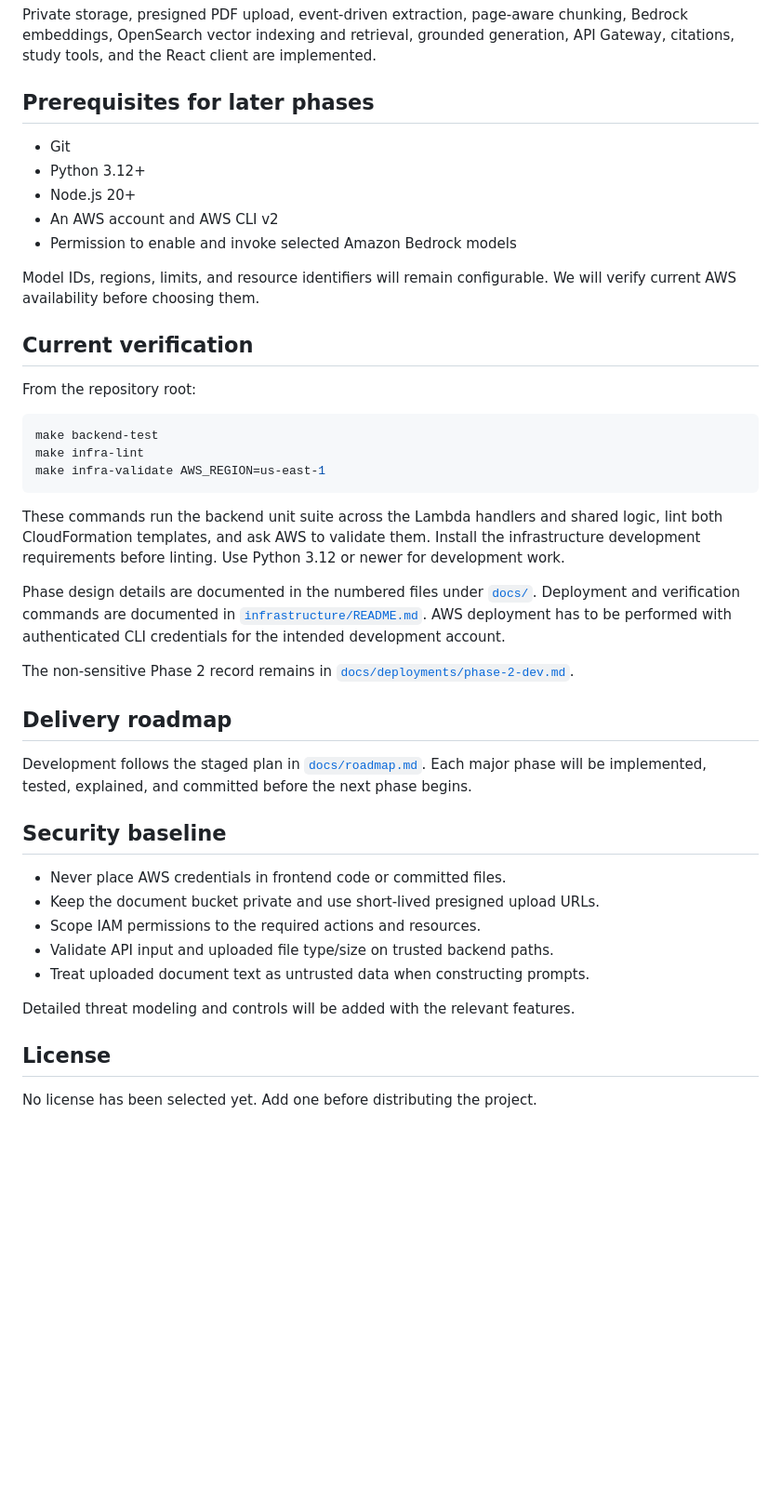
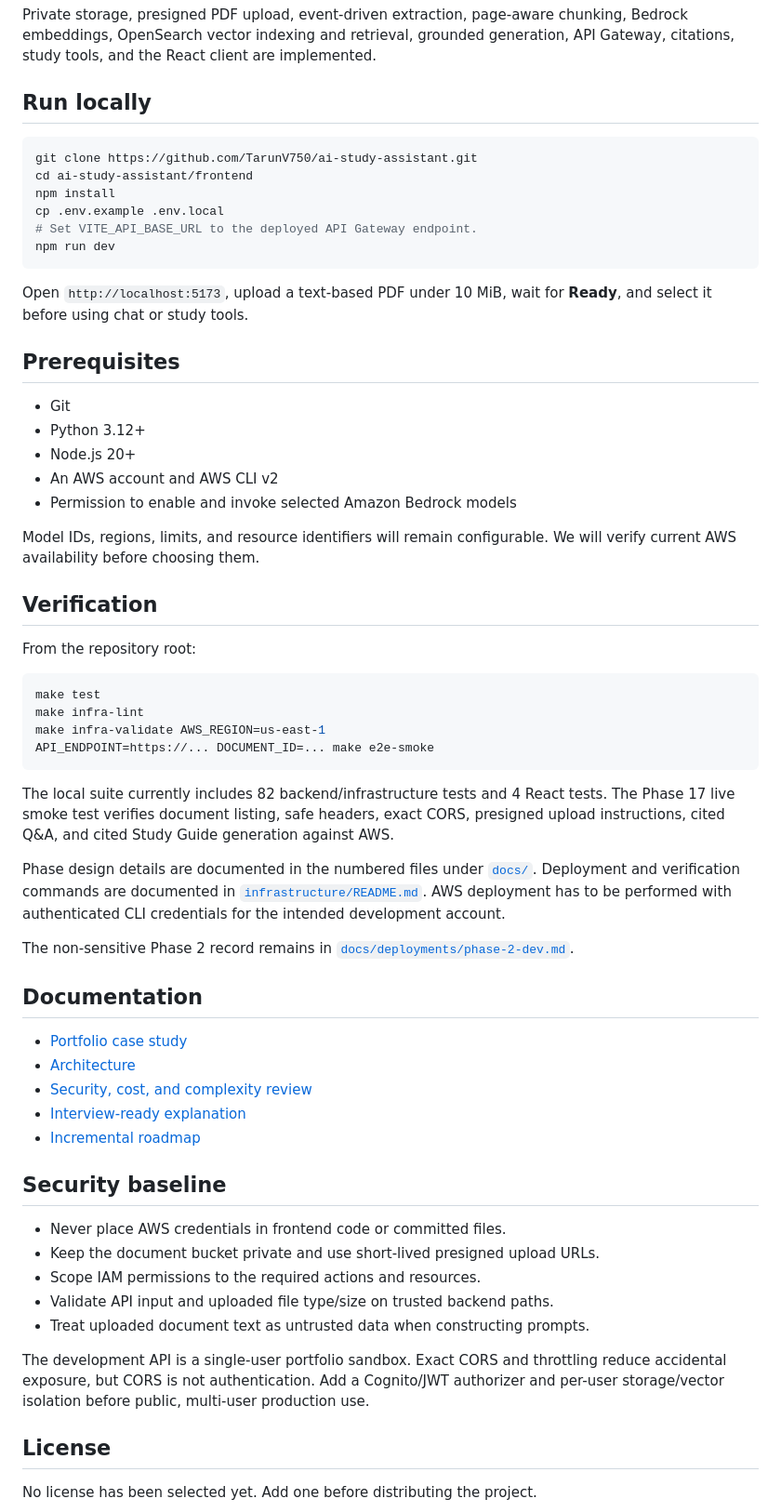
Before and after one commit to TarunV750/ai-study-assistant, a Markdown page: README.md, the part around one of its changes. Shown at 93% size. GitHub-like rendering; blank space fills up the shorter version.

````diff
--- a/README.md
+++ b/README.md
@@ -78,7 +100,21 @@ chunking, Bedrock embeddings, OpenSearch vector indexing and retrieval,
 grounded generation, API Gateway, citations, study tools, and the React client
 are implemented.
 
-## Prerequisites for later phases
+## Run locally
+
+```bash
+git clone https://github.com/TarunV750/ai-study-assistant.git
+cd ai-study-assistant/frontend
+npm install
+cp .env.example .env.local
+# Set VITE_API_BASE_URL to the deployed API Gateway endpoint.
+npm run dev
+```
+
+Open `http://localhost:5173`, upload a text-based PDF under 10 MiB, wait for
+**Ready**, and select it before using chat or study tools.
+
+## Prerequisites
 
 - Git
 - Python 3.12+
@@ -89,20 +125,21 @@ are implemented.
 Model IDs, regions, limits, and resource identifiers will remain configurable.
 We will verify current AWS availability before choosing them.
 
-## Current verification
+## Verification
 
 From the repository root:
 
 ```bash
-make backend-test
+make test
 make infra-lint
 make infra-validate AWS_REGION=us-east-1
+API_ENDPOINT=https://... DOCUMENT_ID=... make e2e-smoke
 ```
 
-These commands run the backend unit suite across the Lambda handlers and shared
-logic, lint both CloudFormation templates, and ask AWS to validate them. Install the
-infrastructure development requirements before linting. Use Python 3.12 or
-newer for development work.
+The local suite currently includes 82 backend/infrastructure tests and 4 React
+tests. The Phase 17 live smoke test verifies document listing, safe headers,
+exact CORS, presigned upload instructions, cited Q&A, and cited Study Guide
+generation against AWS.
 
 Phase design details are documented in the numbered files under [`docs/`](docs/).
 Deployment and verification commands are documented in
@@ -113,11 +150,13 @@ account.
 The non-sensitive Phase 2 record remains in
 [`docs/deployments/phase-2-dev.md`](docs/deployments/phase-2-dev.md).
 
-## Delivery roadmap
+## Documentation
 
-Development follows the staged plan in [`docs/roadmap.md`](docs/roadmap.md).
-Each major phase will be implemented, tested, explained, and committed before
-the next phase begins.
+- [Portfolio case study](docs/portfolio.md)
+- [Architecture](docs/architecture.md)
+- [Security, cost, and complexity review](docs/phase-19-engineering-review.md)
+- [Interview-ready explanation](docs/interview-guide.md)
+- [Incremental roadmap](docs/roadmap.md)
 
 ## Security baseline
 
@@ -127,7 +166,10 @@ the next phase begins.
 - Validate API input and uploaded file type/size on trusted backend paths.
 - Treat uploaded document text as untrusted data when constructing prompts.
 
-Detailed threat modeling and controls will be added with the relevant features.
+The development API is a single-user portfolio sandbox. Exact CORS and
+throttling reduce accidental exposure, but CORS is not authentication. Add a
+Cognito/JWT authorizer and per-user storage/vector isolation before public,
+multi-user production use.
 
 ## License
 
````
Also changed, not shown: other parts of README.md (+40 -18 lines), docs/architecture.md (+22 -8 lines), docs/phase-18-portfolio-documentation.md (added, +17 -0 lines), docs/portfolio.md (added, +113 -0 lines), docs/screenshots/course-lens-workspace.png (added).
